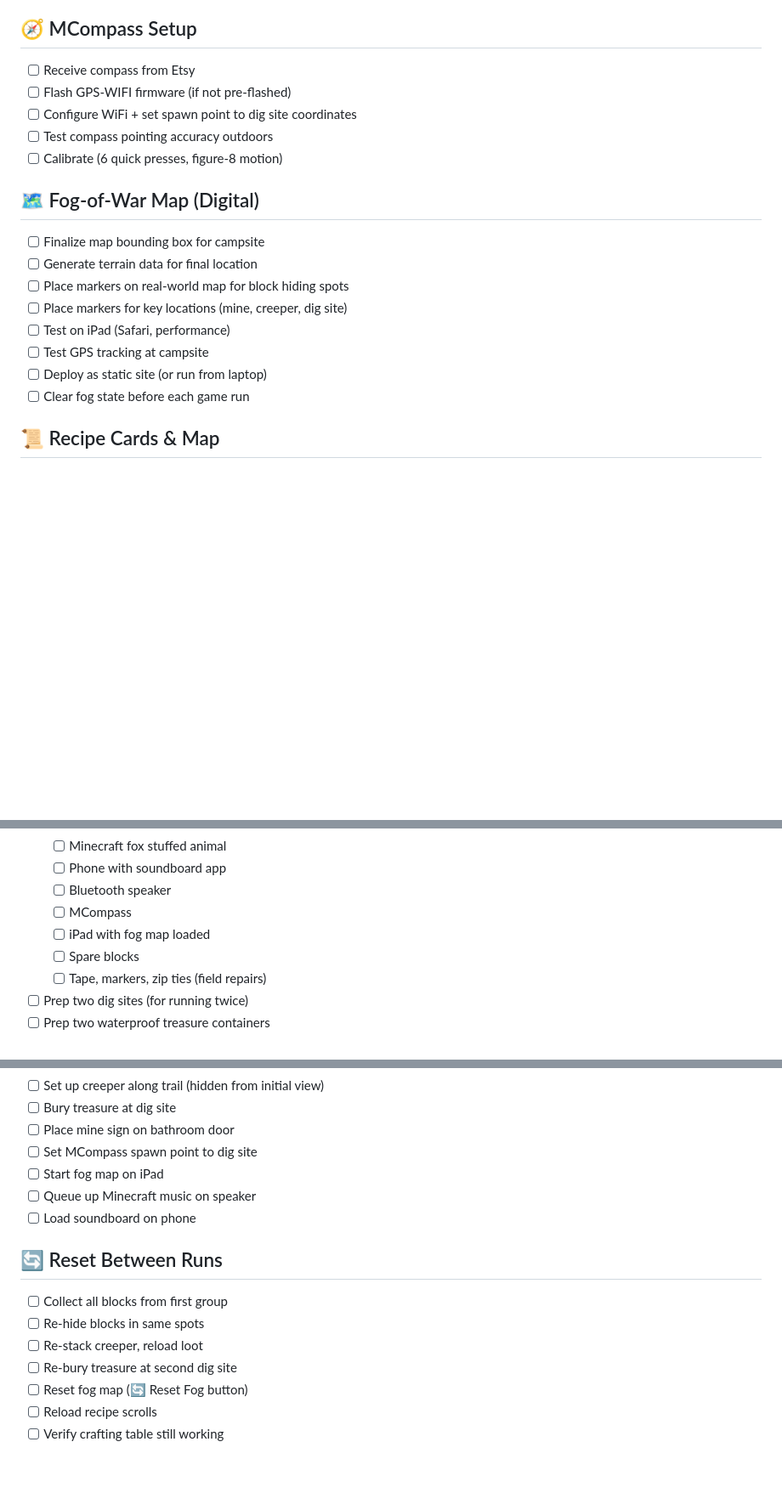
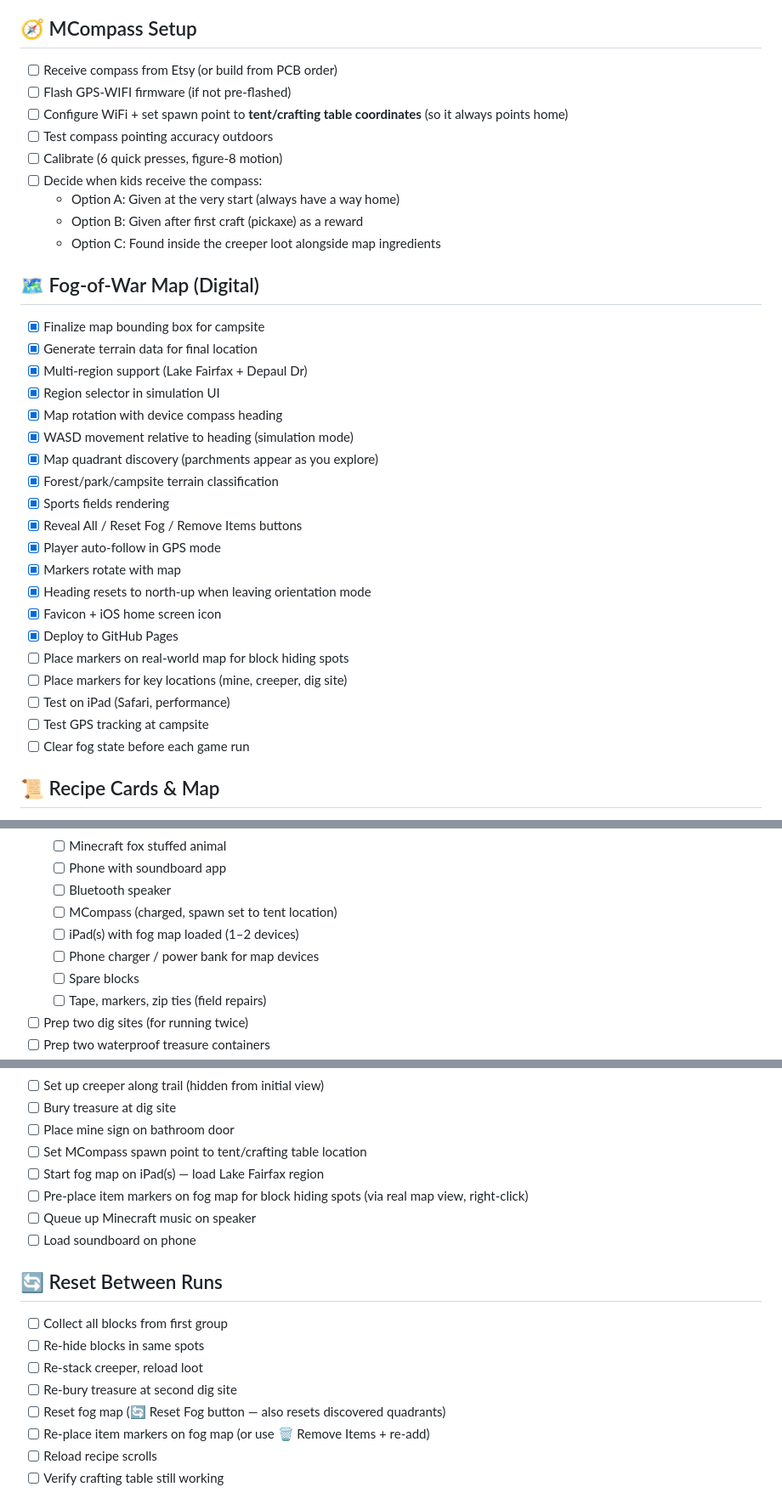
Before and after one commit to mchirlin/camping-escape-room, a Markdown page: TODO.md, 3 parts joined by grey strips. Shown at 85% size. Drawn GitHub-style; blank space fills up the shorter version.

Commit message:
Update escape room plan: integrate fog map + compass into game flow
- Maps (1-2 devices) unlocked by crafting Map recipe #4
- MCompass points to tent/crafting table (home base), not dig site
- Updated TODO with completed fog map tasks
- Updated game day setup, reset, and pack checklist

```diff
--- a/TODO.md
+++ b/TODO.md
@@ -89,21 +89,37 @@
 
 ## 🧭 MCompass Setup
 
-- [ ] Receive compass from Etsy
+- [ ] Receive compass from Etsy (or build from PCB order)
 - [ ] Flash GPS-WIFI firmware (if not pre-flashed)
-- [ ] Configure WiFi + set spawn point to dig site coordinates
+- [ ] Configure WiFi + set spawn point to **tent/crafting table coordinates** (so it always points home)
 - [ ] Test compass pointing accuracy outdoors
 - [ ] Calibrate (6 quick presses, figure-8 motion)
+- [ ] Decide when kids receive the compass:
+  - Option A: Given at the very start (always have a way home)
+  - Option B: Given after first craft (pickaxe) as a reward
+  - Option C: Found inside the creeper loot alongside map ingredients
 
 ## 🗺️ Fog-of-War Map (Digital)
 
-- [ ] Finalize map bounding box for campsite
-- [ ] Generate terrain data for final location
+- [x] Finalize map bounding box for campsite
+- [x] Generate terrain data for final location
+- [x] Multi-region support (Lake Fairfax + Depaul Dr)
+- [x] Region selector in simulation UI
+- [x] Map rotation with device compass heading
+- [x] WASD movement relative to heading (simulation mode)
+- [x] Map quadrant discovery (parchments appear as you explore)
+- [x] Forest/park/campsite terrain classification
+- [x] Sports fields rendering
+- [x] Reveal All / Reset Fog / Remove Items buttons
+- [x] Player auto-follow in GPS mode
+- [x] Markers rotate with map
+- [x] Heading resets to north-up when leaving orientation mode
+- [x] Favicon + iOS home screen icon
+- [x] Deploy to GitHub Pages
 - [ ] Place markers on real-world map for block hiding spots
 - [ ] Place markers for key locations (mine, creeper, dig site)
 - [ ] Test on iPad (Safari, performance)
 - [ ] Test GPS tracking at campsite
-- [ ] Deploy as static site (or run from laptop)
 - [ ] Clear fog state before each game run
 
 ## 📜 Recipe Cards & Map
@@ -159,8 +175,9 @@
   - [ ] Minecraft fox stuffed animal
   - [ ] Phone with soundboard app
   - [ ] Bluetooth speaker
-  - [ ] MCompass
-  - [ ] iPad with fog map loaded
+  - [ ] MCompass (charged, spawn set to tent location)
+  - [ ] iPad(s) with fog map loaded (1–2 devices)
+  - [ ] Phone charger / power bank for map devices
   - [ ] Spare blocks
   - [ ] Tape, markers, zip ties (field repairs)
 - [ ] Prep two dig sites (for running twice)
@@ -180,8 +197,9 @@
 - [ ] Set up creeper along trail (hidden from initial view)
 - [ ] Bury treasure at dig site
 - [ ] Place mine sign on bathroom door
-- [ ] Set MCompass spawn point to dig site
-- [ ] Start fog map on iPad
+- [ ] Set MCompass spawn point to tent/crafting table location
+- [ ] Start fog map on iPad(s) — load Lake Fairfax region
+- [ ] Pre-place item markers on fog map for block hiding spots (via real map view, right-click)
 - [ ] Queue up Minecraft music on speaker
 - [ ] Load soundboard on phone
 
@@ -191,7 +209,8 @@
 - [ ] Re-hide blocks in same spots
 - [ ] Re-stack creeper, reload loot
 - [ ] Re-bury treasure at second dig site
-- [ ] Reset fog map (🔄 Reset Fog button)
+- [ ] Reset fog map (🔄 Reset Fog button — also resets discovered quadrants)
+- [ ] Re-place item markers on fog map (or use 🗑 Remove Items + re-add)
 - [ ] Reload recipe scrolls
 - [ ] Verify crafting table still working
 
```
Also changed, not shown: other parts of TODO.md (+1 -1 lines), 01-theme-and-narrative/NOTES.md (+15 -3 lines).
